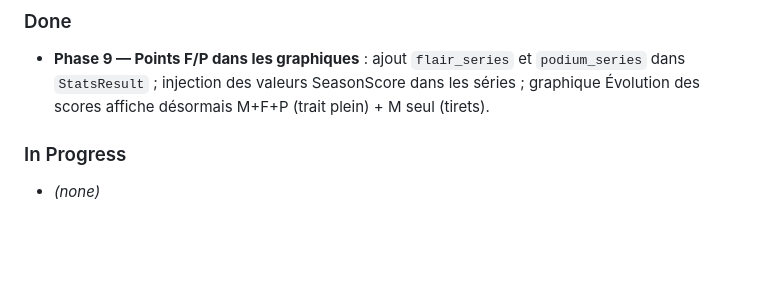
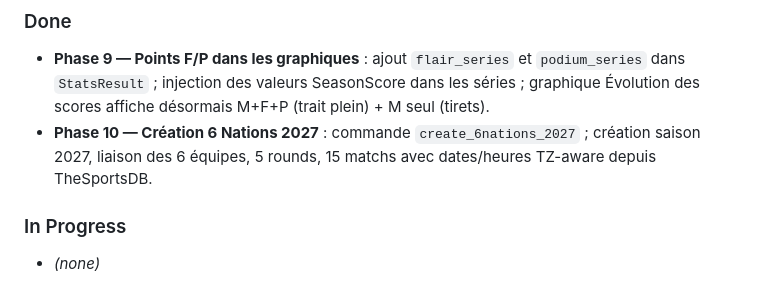
Before and after one commit to Xavcpr/App_prono_rugby, a Markdown page: AGENTS.md, the part around the change. Drawn GitHub-style; blank space fills up the shorter version.

Commit message:
docs: ajout Phase 10 (6 Nations 2027) dans AGENTS.md

```diff
--- a/AGENTS.md
+++ b/AGENTS.md
@@ -24,6 +24,7 @@ Application de pronostics rugby hébergée sur PythonAnywhere.
 
 ### Done
 - **Phase 9 — Points F/P dans les graphiques** : ajout `flair_series` et `podium_series` dans `StatsResult` ; injection des valeurs SeasonScore dans les séries ; graphique Évolution des scores affiche désormais M+F+P (trait plein) + M seul (tirets).
+- **Phase 10 — Création 6 Nations 2027** : commande `create_6nations_2027` ; création saison 2027, liaison des 6 équipes, 5 rounds, 15 matchs avec dates/heures TZ-aware depuis TheSportsDB.
 
 ### In Progress
 - *(none)*
```
